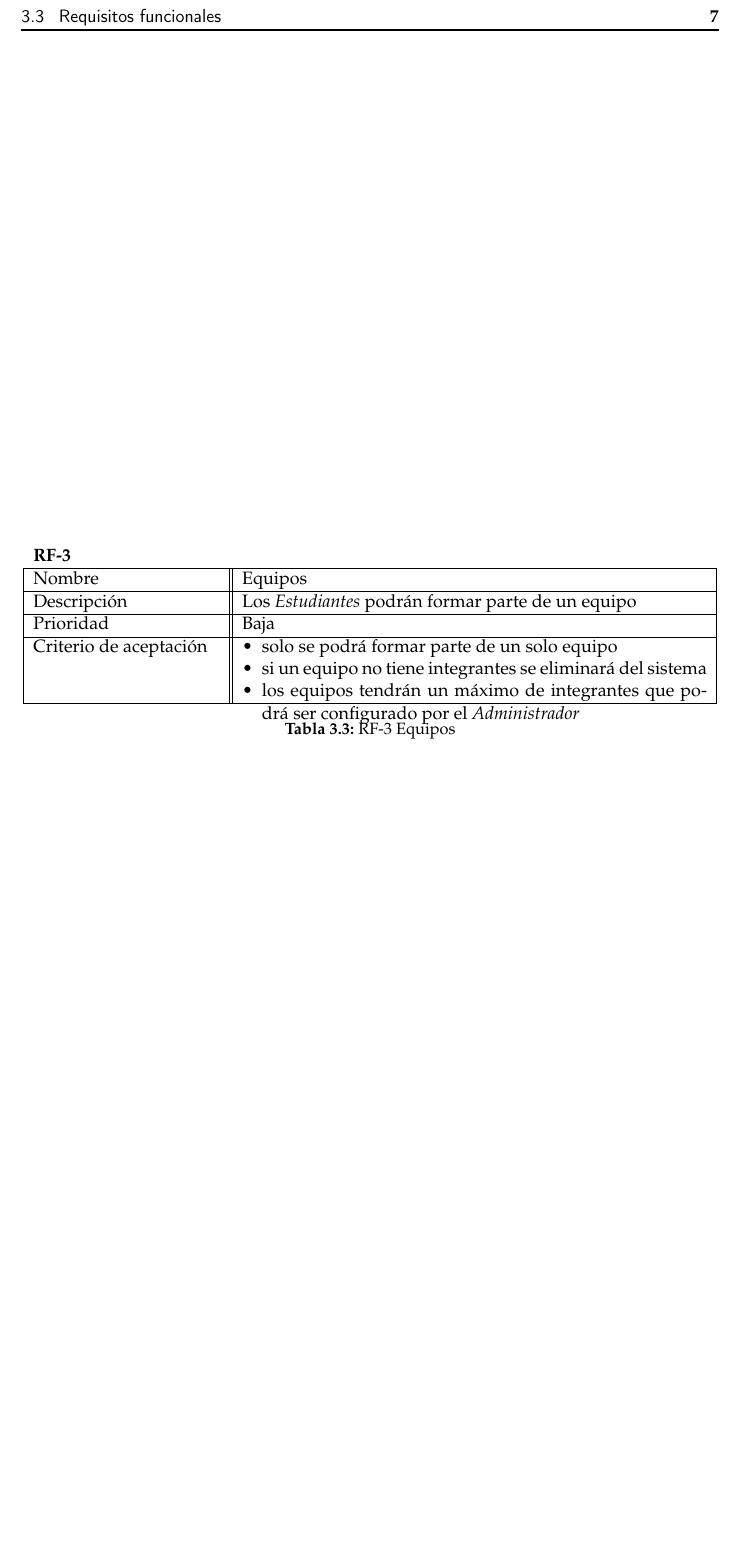
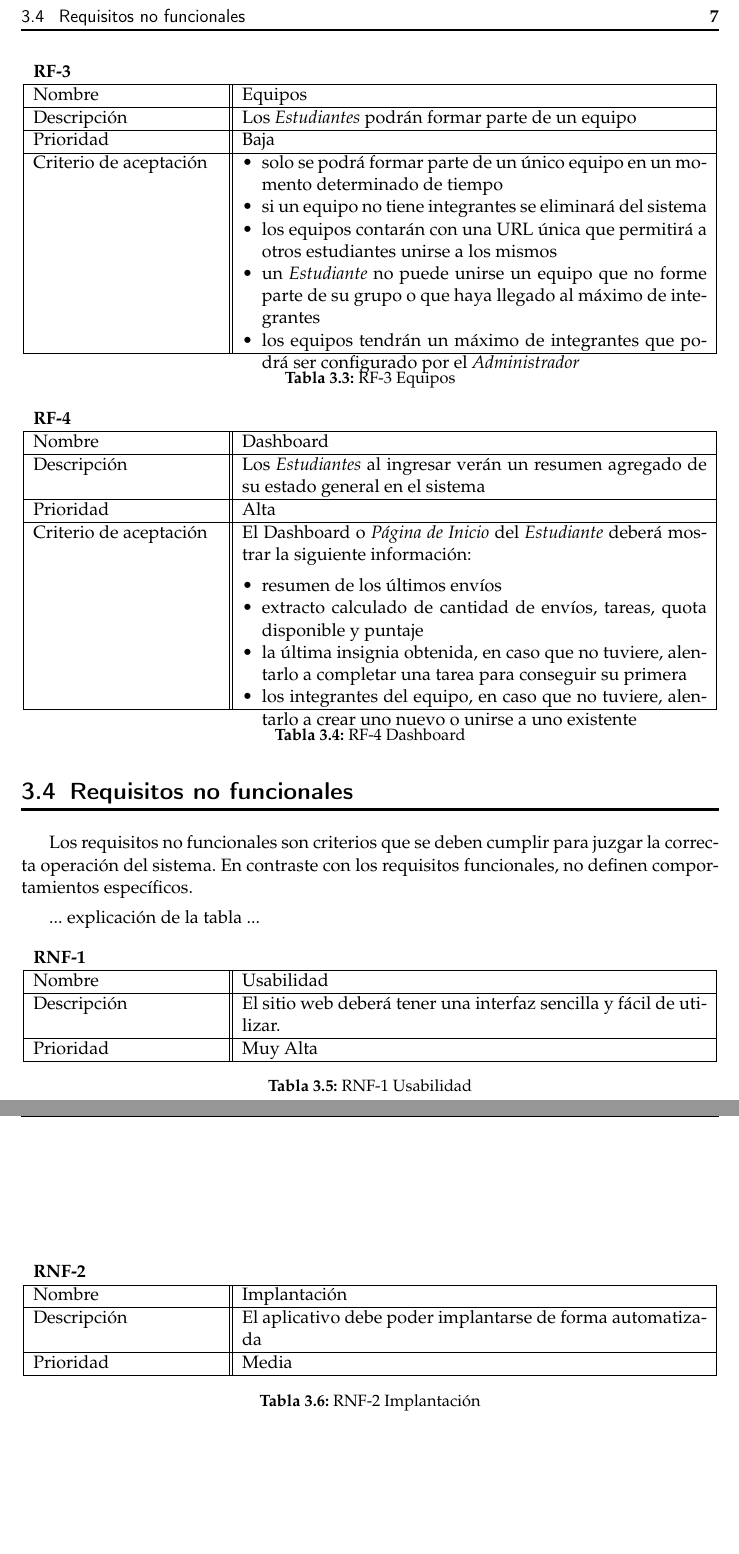
Before and after one commit to nimar3/tfg, a LaTeX thesis (plantillatfg.tex): part of page 17 of 33 before the commit and two parts of pages 17 and 18 of 37 after it, the two joined at a grey line, cut so that both start at the same text, the shorter picture padded with empty space. Compiled offline with pdfLaTeX.

Commit message:
more changes

```diff
--- a/plantillatfg.tex
+++ b/plantillatfg.tex
@@ -218,8 +222,10 @@ En el siguiente apartado se describen todos los requisitos funcionales de Pizarr
 		\hline
 		Criterio de aceptación &
 		\begin{tabitem}
-			\item solo se podrá formar parte de un solo equipo
+			\item solo se podrá formar parte de un único equipo en un momento determinado de tiempo
 			\item si un equipo no tiene integrantes se eliminará del sistema
+			\item los equipos contarán con una URL única que permitirá a otros estudiantes unirse a los mismos
+			\item un \textit{Estudiante} no puede unirse un equipo que no forme parte de su grupo o que haya llegado al máximo de integrantes
 			\item los equipos tendrán un máximo de integrantes que podrá ser configurado por el \textit{Administrador}
 		\end{tabitem} \\
 		\hline
@@ -229,3 +235,64 @@ En el siguiente apartado se describen todos los requisitos funcionales de Pizarr
 \end{table}
 
 
+\begin{table}[h!]
+	\centering
+	\begin{tabular}{ |p{4cm}||p{10cm}|  }
+		\multicolumn{2}{l}{\textbf{RF-4}} \\
+		\hline
+		Nombre   & \foreignlanguage{english}{Dashboard}\\
+		\hline
+		Descripción  & Los \textit{Estudiantes} al ingresar verán un resumen agregado de su estado general en el sistema   \\
+		\hline
+		Prioridad &  Alta\\
+		\hline
+		Criterio de aceptación & El \foreignlanguage{english}{Dashboard} o \textit{Página de Inicio} del \textit{Estudiante} deberá mostrar la siguiente información: \newline
+		\begin{tabitem}
+			\item resumen de los últimos envíos
+			\item extracto calculado de cantidad de envíos, tareas, quota disponible y puntaje
+			\item la última insignia obtenida, en caso que no tuviere, alentarlo a completar una tarea para conseguir su primera
+			\item los integrantes del equipo, en caso que no tuviere, alentarlo a crear uno nuevo o unirse a uno existente
+		\end{tabitem} \\
+		\hline
+	\end{tabular}
+	\caption{RF-4 \foreignlanguage{english}{Dashboard}}
+	\label{table:4}
+\end{table}
+
+
+
+\section{Requisitos no funcionales}
+
+Los requisitos no funcionales son criterios que se deben cumplir para juzgar la correcta operación del sistema. En contraste con los requisitos funcionales, no definen comportamientos específicos. \par
+
+... explicación de la tabla ... \par
+
+\begin{table}[h!]
+	\centering
+	\begin{tabular}{ |p{4cm}||p{10cm}|  }
+		\multicolumn{2}{l}{\textbf{RNF-1}} \\
+		\hline
+		Nombre   & Usabilidad \\
+		\hline
+		Descripción  & El sitio web deberá tener una interfaz sencilla y fácil de utilizar. \\
+		\hline
+		Prioridad &  Muy Alta \\
+		\hline
+	\end{tabular}
+	\caption{RNF-1 Usabilidad}
+	\label{table:24}
+\end{table}
+
+\begin{table}[h!]
+	\centering
+	\begin{tabular}{ |p{4cm}||p{10cm}|  }
+		\multicolumn{2}{l}{\textbf{RNF-2}} \\
+		\hline
+		Nombre   & Implantación \\
+		\hline
+		Descripción  & El aplicativo debe poder implantarse de forma automatizada \\
+		\hline
+		Prioridad &  Media \\
+		\hline
+	\end{tabular}
+	\caption{RNF-2 Implantación}
@@ -231,0 +331,2 @@ En el siguiente apartado se describen todos los requisitos funcionales de Pizarr
+	\label{table:27}
+\end{table}
```
Also changed, not shown: plantillatfg.tex (97 more changed lines).
